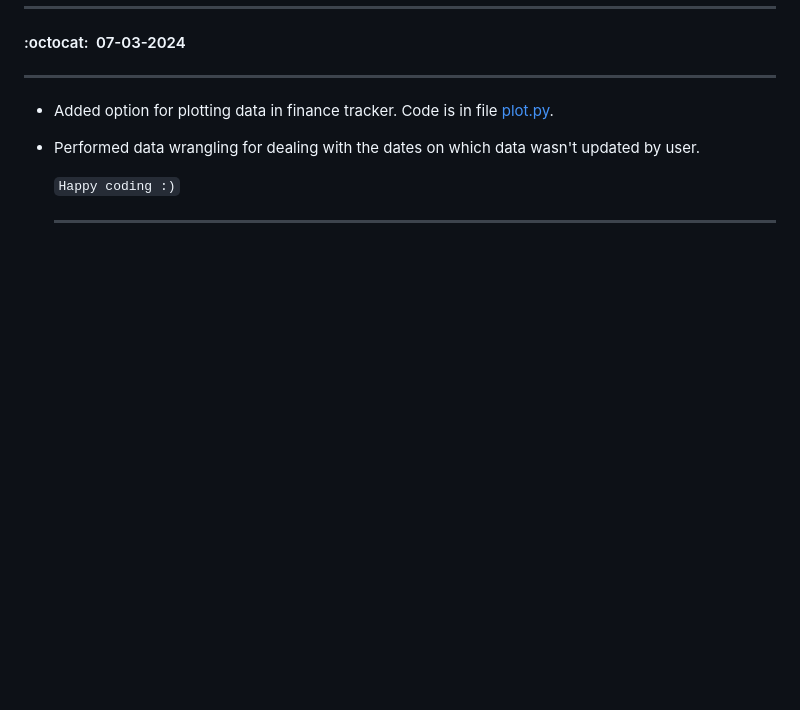
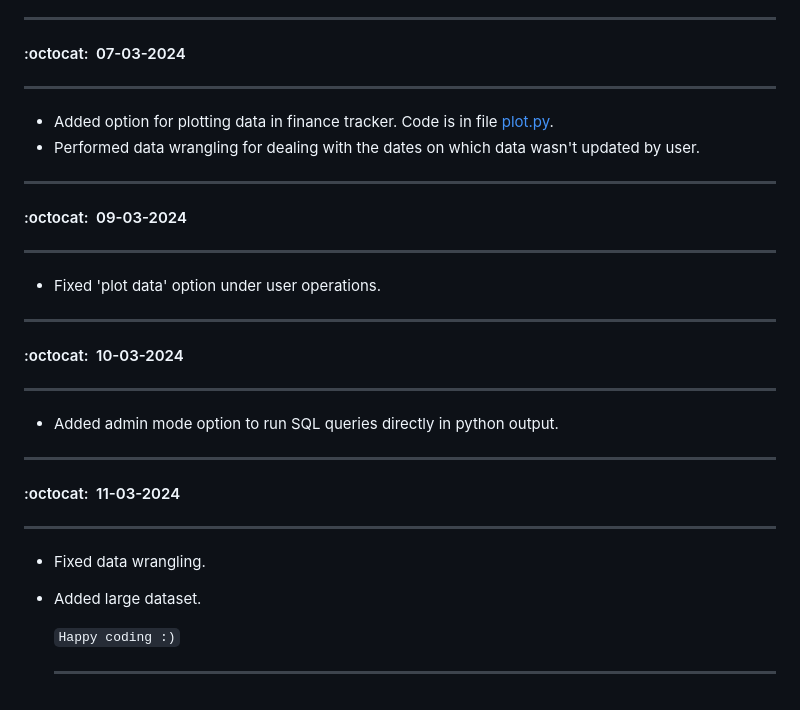
Before and after one commit to multiverseweb/Dataverse, a Markdown page: README.md, the part around the change printed below. GitHub-like rendering; blank space fills up the shorter version.

```diff
--- a/README.md
+++ b/README.md
@@ -78,6 +78,22 @@ python -m pip install {moduleName}
 - Added option for plotting data in finance tracker. Code is in file [plot.py](plot.py).
 - Performed data wrangling for dealing with the dates on which data wasn't updated by user.
 
+---
+#### :octocat:&nbsp;&nbsp;09-03-2024
+---
+- Fixed 'plot data' option under user operations.
+
+---
+#### :octocat:&nbsp;&nbsp;10-03-2024
+---
+- Added admin mode option to run SQL queries directly in python output.
+
+---
+#### :octocat:&nbsp;&nbsp;11-03-2024
+---
+- Fixed data wrangling.
+- Added large dataset.
+
   `Happy coding :)`
 
   ---
```
Also changed, not shown: other parts of README.md (+1 -1 lines).
